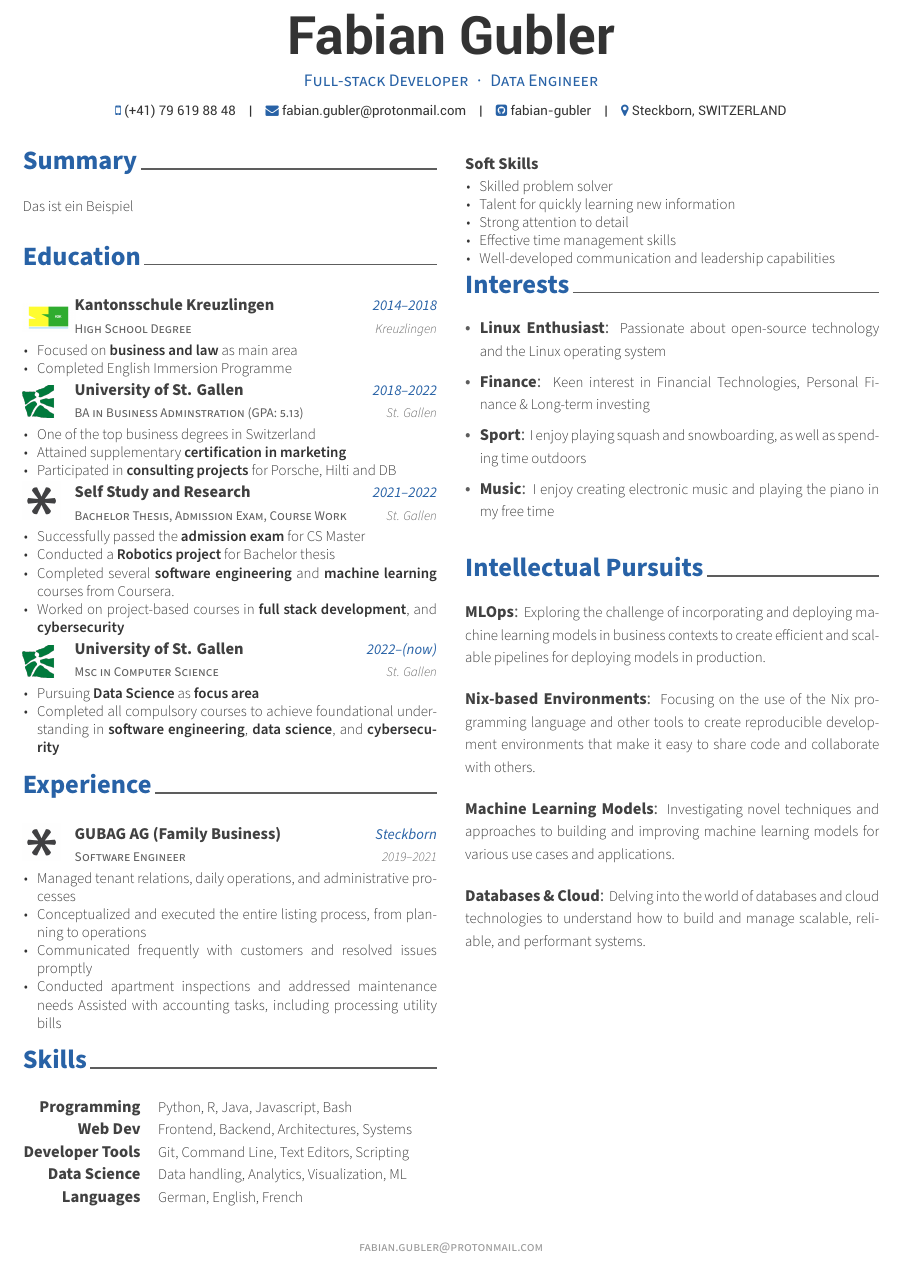
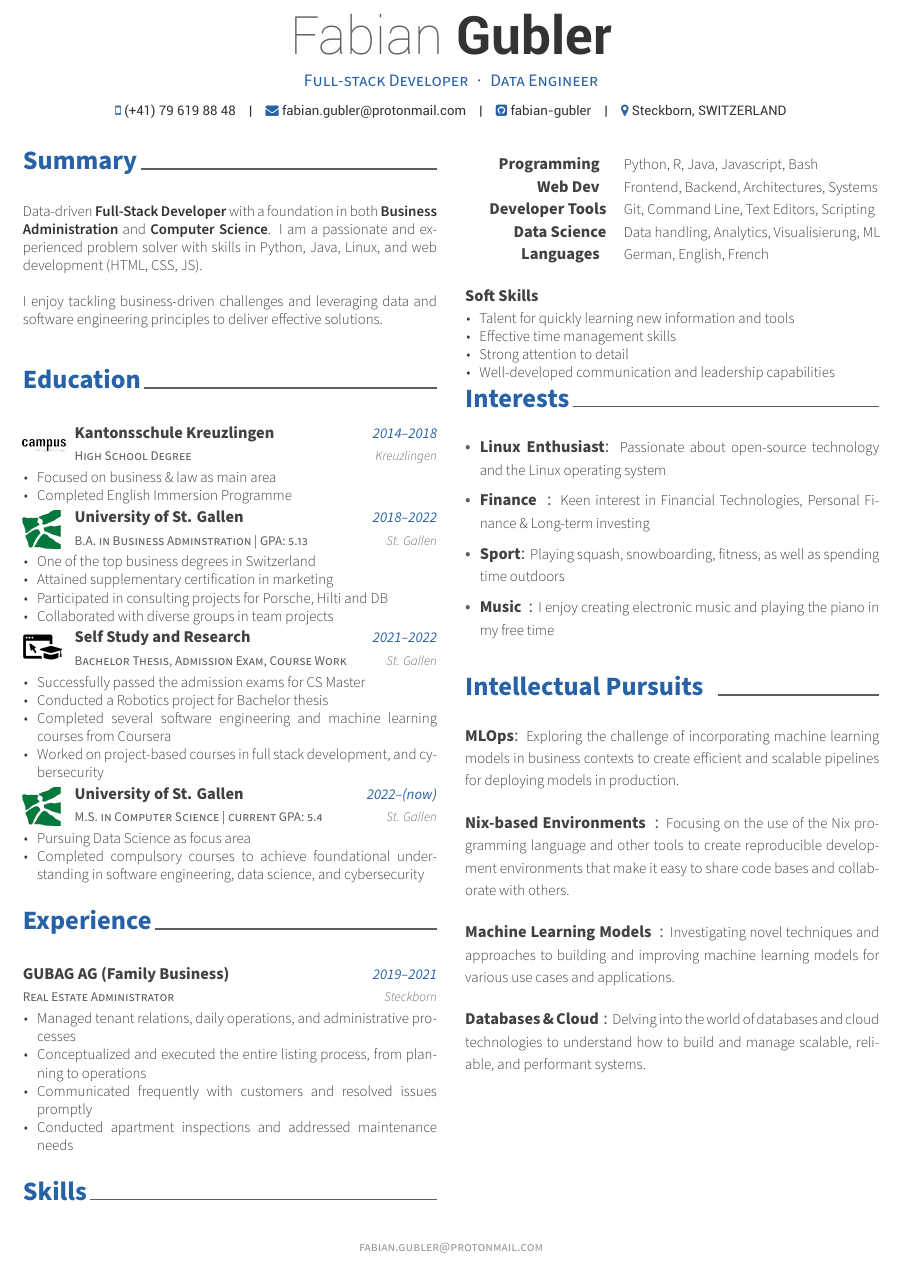
Before and after one commit to fabian-gubler/resume, a LaTeX CV (main.tex, which reads awesome-cv.cls, resume/1_education.tex, resume/2_experience.tex): part of the page, cut so that both start at the same text. Compiled offline with XeLaTeX.

Commit message:
manual update

```diff
--- a/awesome-cv.cls
+++ b/awesome-cv.cls
@@ -406,7 +406,8 @@
 % Usage: \makecvheader
 \newcommand*{\makecvheader}{%
   \begin{center}
- \headerlastnamestyle{\@firstname}\headerlastnamestyle{{}\acvHeaderNameDelim\@lastname}%
+ \headerfirstnamestyle{\@firstname}\headerlastnamestyle{{}\acvHeaderNameDelim\@lastname}%
+ % \headerlastnamestyle{\@firstname}\headerlastnamestyle{{}\acvHeaderNameDelim\@lastname}%
     \\[\acvHeaderAfterNameSkip]%
     \ifthenelse{\isundefined{\@position}}{}{\headerpositionstyle{\@position\\[\acvHeaderAfterPositionSkip]}}%
     \ifthenelse{\isundefined{\@address}}{}{\headeraddressstyle{\@address\\[\acvHeaderAfterAddressSkip]}}%
@@ -682,7 +695,7 @@
     \setlength\tabcolsep{1ex}
     % \setlength\tabcolsep{-5ex}
     \setlength{\extrarowheight}{0pt}
-    \begin{tabular*}{0.5\textwidth - 0.3cm}[t]{@{\extracolsep{\fill}} R{2.5cm} L{0.5\textwidth - 0.8cm} }
+    \begin{tabular*}{0.5\textwidth - 0.3cm}[t]{@{\extracolsep{\fill}} R{3cm} L{0.5\textwidth - 0.8cm} }
 }{%
     \end{tabular*}
   \end{center}
--- a/main.tex
+++ b/main.tex
@@ -50,8 +56,9 @@
 %	Comment any of the lines below if they are not required
 %-------------------------------------------------------------------------------
 \name{Fabian}{Gubler}
-\detrue
-\position{Full-stack Developer{\enskip\cdotp\enskip}Data Engineer}
+
+
+\position{Full-stack \en{Developer}\de{Entwickler}{\enskip\cdotp\enskip}Data Engineer}
 %\address{Computer Vision Center, Edificio O, Campus UAB 08193 Barcelona SPAIN}
 
 \mobile{(+41) 79 619 88 48}
@@ -59,7 +66,7 @@
 % \homepage{onurferhat.com}
 \github{fabian-gubler}
 % \linkedin{onurferhat}
-\location{Steckborn, SWITZERLAND}
+\location{Steckborn, \en{SWITZERLAND}\de{SCHWEIZ}}
 % \stackoverflow{SOid}{SOname}
 % \twitter{@twit}
 % \skype{skypeid}
--- a/resume/1_education.tex
+++ b/resume/1_education.tex
@@ -1,8 +1,8 @@
 %-------------------------------------------------------------------------------
 %	SECTION TITLE
 %-------------------------------------------------------------------------------
-\cvsection{Education}
-\vspace{2mm}
+\cvsection{\en{Education}\de{Ausbildung}}
+\vspace{3mm}
 
 
 %-------------------------------------------------------------------------------
@@ -12,69 +12,125 @@
 
 	%---------------------------------------------------------
 	\cventry
-	{High School Degree} % Degree
+	{
+		\en{High School Degree}
+		\de{Maturität}
+	}
 	{Kantonsschule Kreuzlingen} % Institution
 	{2014--2018} % Location
 	{Kreuzlingen} % Date(s)
 	{
 		\begin{cvitems} % Description(s) bullet points
-			\item {Focused on \textbf{business and law} as main area}
-			\item {Completed English Immersion Programme}
+			\item {
+			            \en{Focused on business \& law as main area}
+			            \de{Schwerpunktfach Wirtschaft \& und Recht}
+			      }
+			\item {
+			            \en{Completed English Immersion Programme}
+			            \de{Englisch Immersionsklasse}
+			      }
 		\end{cvitems}
 	}
-	{\multirow{2}{1.1cm}{\parbox{1\linewidth}{\vspace{0cm}\includegraphics[scale=0.07]{logo/ksk.png}}}}
+	{\multirow{2}{1.1cm}{\parbox{1\linewidth}{\vspace{0cm}\includegraphics[scale=0.03]{logo/campus.png}}}}
 
 	%---------------------------------------------------------
 	\cventry
-	{BA in Business Adminstration (GPA: 5.13)} % Degree
-	{University of St. Gallen} % Institution
+	{
+		\en {B.A. in Business Adminstration | GPA: 5.13}
+		\de{B.A. in Betriebswirtschaft | Schnitt: 5.13}
+	}
+	{
+		\en{University of St. Gallen}
+		\de{Universität St. Gallen}
+	} % Institution
 	{2018--2022} % Date(s)
 	{St. Gallen} % Location
 	{
 		\begin{cvitems} % Description(s) bullet points
-			\item {One of the top business degrees in Switzerland}
-			\item {Attained supplementary \textbf{certification in marketing}}
-			\item {Participated in \textbf{consulting projects} for Porsche, Hilti and DB}
-			% \item {Gained comprehensive education across multiple business admistration areas}
-			% \item {Collaborated with diverse groups in team projects}
+			\item {
+			            \en{One of the top business degrees in Switzerland}
+			            \de{Abschluss an einer der besten Wirtschaftsuniversitäten der Schweiz}
+			      }
+			\item {
+			            \en{Attained supplementary certification in marketing}
+			            \de{Erlangen einer zusätzlichen Marketing Zertifizierung}
+			      }
+			\item {
+			            \en{Participated in consulting projects for Porsche, Hilti and DB}
+			            \de{Mitwirkung an Beratungsprojekten für Porsche, Hilti und DB}
+			      }
+			\item {
+			            \en{Collaborated with diverse groups in team projects}
+			            \de{Aktive Zusammenarbeit in diversen Gruppen}
+			      }
 		\end{cvitems}
 	}
-	{\multirow{2}{1.1cm}{\parbox{1\linewidth}{\vspace{0cm}\includegraphics[scale=0.05]{logo/hsg.png}}}}
+	{\multirow{2}{1.1cm}{\parbox{1\linewidth}{\vspace{0cm}\includegraphics[scale=0.06]{logo/hsg.png}}}}
 
 	%---------------------------------------------------------
 
 	\cventry
-	{Bachelor Thesis, Admission Exam, Course Work} % Degree
-	{Self Study and Research} % Institution
+	{
+		\en{Bachelor Thesis, Admission Exam, Course Work}
+		\de{Bachelorarbeit, Zulassungsprüfung, Kursarbeit}
+	}
+	{
+		\en{Self Study and Research}
+		\de{Selbststudium und Abschlussarbeit}
+	}
 	{2021--2022} % Date(s)
 	{St. Gallen} % Location
 	{
 		\begin{cvitems} % Description(s) bullet points
-			\item {Successfully passed the \textbf{admission exam} for CS Master}
-			\item {Conducted a \textbf{Robotics project} for Bachelor thesis}
-			\item {Completed several \textbf{software engineering} and \textbf{machine learning} courses from Coursera}.
-			\item {Worked on project-based courses in \textbf{full stack development}, and \textbf{cybersecurity}}
-			% \item {Gained comprehensive education across multiple business admistration areas}
-			% \item {Collaborated with diverse groups in team projects}
+			\item {
+			            \en{Successfully passed the admission exams for CS Master}
+			            \de{Bestehen der Aufnamhmeprüfungen für den CS Master}
+			      }
+			\item {
+			            \en{Conducted a Robotics project for Bachelor thesis}
+			            \de{Realisierung eines Robotikprojekts für die Bachelorarbeit}
+			      }
+			\item {
+			            \en{Completed several software engineering and machine learning courses from Coursera}
+			            \de{Absolvieren mehrerer Kurse in Software Engineering und Machine Learning auf Coursera}
+			      }
+			\item {
+			            \en{Worked on project-based courses in full stack development, and cybersecurity}
+			            \de{Durchführung von projektbasierten Kursen in Full-Stack Entwicklung und Cybersicherheit}
+			      }
 		\end{cvitems}
 	}
-	{\multirow{1}{1.1cm}{\parbox{1\linewidth}{\vspace{0cm}\includegraphics[scale=0.10]{logo/sign.png}}}}
+	{\multirow{1}{1.1cm}{\parbox{1\linewidth}{\vspace{0cm}\includegraphics[scale=0.12]{logo/courses.png}}}}
 	% {}
 
 	%---------------------------------------------------------
 	\cventry
 	% TODO: Put current GPA
-	{Msc in Computer Science} % Degree
-	{University of St. Gallen} % Institution
-	{2022--(now)} % Date(s)
+	{
+		\en {M.S. in Computer Science | current GPA: 5.4}
+		\de {M.S. in Computer Science | Schnitt aktuell: 5.4}
+	}
+	{
+		\en{University of St. Gallen}
+		\de{Universität St. Gallen}
+	}
+	{2022--\en{(now)}\de{heute}} % Date(s)
 	{St. Gallen} % Location
 	{
 		\begin{cvitems} % Description(s) bullet points
-			\item {Pursuing \textbf{Data Science} as \textbf{focus area}}
-			\item {Completed all compulsory courses to achieve foundational understanding in \textbf{software engineering}, \textbf{data science}, and \textbf{cybersecurity}}
+			\item {
+			            \en{Pursuing Data Science as focus area}
+			            \de{Fokussierung auf Data Science als Schwerpunktfach}
+			      }
+			\item {
+			            \en{Completed compulsory courses to achieve foundational understanding in software engineering, data science, and cybersecurity}
+			            \de{Fundiertes Verständnis für Software Engineering, Data Science und Cybersicherheit, durch Absolvierung aller Pflichtkurse}
+			      }
 		\end{cvitems}
 	}
-	{\multirow{2}{1.1cm}{\parbox{1\linewidth}{\vspace{0cm}\includegraphics[scale=0.05]{logo/hsg.png}}}}
+	{\multirow{2}{1.1cm}{\parbox{1\linewidth}{\vspace{0cm}\includegraphics[scale=0.06]{logo/hsg.png}}}}
 	%---------------------------------------------------------
 
+	\vspace{2mm}
+
 \end{cventries}
--- a/resume/2_experience.tex
+++ b/resume/2_experience.tex
@@ -1,8 +1,8 @@
 %-------------------------------------------------------------------------------
 %	SECTION TITLE
 %-------------------------------------------------------------------------------
-\cvsection{Experience}
-\vspace{2mm}
+\cvsection{\en{Experience}\de{Berufserfahrung}}
+\vspace{3mm}
 
 %-------------------------------------------------------------------------------
 %	CONTENT
@@ -10,21 +10,38 @@
 \begin{cventries}
 
 	%---------------------------------------------------------
-	\cventry
-	{Software Engineer} % Job title
-	{GUBAG AG (Family Business)} % Organization
+	\cventryalt
+	{
+		% Job title
+		\en{Real Estate Administrator}
+		\de{Immobilienbewirtschafter}
+	}
+	{GUBAG AG (\en{Family Business}\de{Familienbetrieb})} % Organization
+	{2019--2021} % Date(s)
 	{Steckborn} % Location
-	{2019--2021} % Date(s)
 	{
 		\begin{cvitems} % Description(s) of tasks/responsibilities
-			\item {Managed tenant relations, daily operations, and administrative processes}
-			\item { Conceptualized and executed the entire listing process, from planning to operations}
-			\item {Communicated frequently with customers and resolved issues promptly}
-			\item {Conducted apartment inspections and addressed maintenance needs}
-			Assisted with accounting tasks, including processing utility bills
+			\item {
+			            \en{Managed tenant relations, daily operations, and administrative processes}
+			            \de{Massgeblicher Beitrag zur Lösung von laufenden Herausforderungen, Verwaltungsabläufen, und Mieterbeziehungen}
+			      }
+			\item {
+			            \en{Conceptualized and executed the entire listing process, from planning to operations}
+			            \de{Konzeption und Implementation des Inserierungsprozesses}
+			      }
+			\item {
+			            \en{Communicated frequently with customers and resolved issues promptly}
+			            \de{Effektive Kommunikation mit Mieterschaft und rasche Behebung von Problemen}
+			      }
+			\item {
+			            \en{Conducted apartment inspections and addressed maintenance needs}
+			            \de{Durchführung von Wohnungsinspektionen und Ermittlung des Wartungsbedarfs}
+			      }
 		\end{cvitems}
 	}
-	{\multirow{1}{1.1cm}{\parbox{1\linewidth}{\vspace{0cm}\includegraphics[scale=0.10]{logo/sign.png}}}}
+	% {\multirow{1}{1.1cm}{\parbox{1\linewidth}{\vspace{0cm}\includegraphics[scale=0.05]{logo/gubag.png}}}}
 	{}
 
+	\vspace{2mm}
+
 \end{cventries}
--- a/resume/3_skills.tex
+++ b/resume/3_skills.tex
@@ -2,18 +2,29 @@
 %	SECTION TITLE
 %-------------------------------------------------------------------------------
 \cvsection{Skills}
+
+\vspace{0mm}
 
 %\cvsubsection{Skills}
 
 \begin{cvskills}
 	%---------------------------------------------------------
 	\cvskill
-	{Programming} % Category
+	{
+		\en{Programming}
+		\de{Programmieren}
+	}
 	{Python, R, Java, Javascript, Bash} % Skills
 	%---------------------------------------------------------
 	\cvskill
-	{Web Dev} % Category
-	{Frontend, Backend, Architectures, Systems} % Skills
+	{
+		\en{Web Dev}
+		\de{Web Dev}
+	}
+	{
+		\en{Frontend, Backend, Architectures, Systems}
+		\de{Frontend, Backend, Architekturen und Systeme}
+	}
 	%---------------------------------------------------------
 	\cvskill
 	{Developer Tools} % Category
@@ -21,12 +32,19 @@
 	%---------------------------------------------------------
 	\cvskill
 	{Data Science} % Category
-	{Data handling, Analytics, Visualization, ML} % Skills
+	{Data handling, Analytics, Visualisierung, ML} % Skills
 	%---------------------------------------------------------
 	\cvskill
-	{Languages} % Category
-	{German, English, French} % Skills
+	{
+		\en{Languages}
+		\de{Sprachen}
+	}
+	{
+		\en{German, English, French}
+		\de{Deutsch, Englisch, Französisch}
+	}
 	%---------------------------------------------------------
+
 \end{cvskills}
 %\cvsubsection{Workshops}
 
@@ -37,12 +55,23 @@
 
 \begin{cvcourses}
 	\cvcourse{
-		\begin{cvitems} % Description(s) bullet points
-			\item {Skilled problem solver}
-			\item {Talent for quickly learning new information}
-			\item {Strong attention to detail}
-			\item {Effective time management skills}
-			\item {Well-developed communication and leadership capabilities}
+		\begin{cvitems}
+			\item {
+			            \en{Talent for quickly learning new information and tools}
+			            \de{Schnelles Lernen neuer Fähigkeiten}
+			      }
+			\item {
+			            \en{Effective time management skills}
+			            \de{Effizientes Zeitmanagement und Organisation}
+			      }
+			\item {
+			            \en{Strong attention to detail}
+			            \de{Grosse Aufmerksamkeit für Details}
+			      }
+			\item {
+			            \en{Well-developed communication and leadership capabilities}
+			            \de{Ausgeprägte Kommunikations- und Führungsfähigkeiten}
+			      }
 		\end{cvitems}
 	}
 \end{cvcourses}
--- a/resume/4_interests.tex
+++ b/resume/4_interests.tex
@@ -1,9 +1,11 @@
 %-------------------------------------------------------------------------------
 %	SECTION TITLE
 %-------------------------------------------------------------------------------
-\cvsection{Interests}
+\cvsection{\en{Interests}\de{Interessen}}
 
 \begin{cvopensource}
+
+	\vspace{1mm}
 
 
 	% Interests
@@ -15,22 +17,40 @@
 		%---------------------------------------------------------
 		\item\cvproject
 		{Linux Enthusiast} % Award
-		{Passionate about open-source technology and the Linux operating system} % Event
+		{
+			\en{Passionate about open-source technology and the Linux operating system}
+			\de{Leidenschaft für Open-Source Technologien und das Linux-Betriebssystem}
+		}
 
 		%---------------------------------------------------------
 		\item\cvproject
-		{Finance} % Award
-		{Keen interest in Financial Technologies, Personal Finance \& Long-term investing} % Event
+		{
+			\en{Finance}
+			\de{Finanzwesen}
+		}
+		{
+			\en{Keen interest in Financial Technologies, Personal Finance \& Long-term investing}
+			\de{Starkes Interesse an Finanztechnologien, persönliche Finanzen \& Längerfristiges Investieren}
+		}
 
 		%---------------------------------------------------------
 		\item\cvproject
 		{Sport} % Award
-		{I enjoy playing squash and snowboarding, as well as spending time outdoors} % Event
+		{
+			\en{Playing squash, snowboarding, fitness, as well as spending time outdoors}
+			\de{Squash, Snowboarden, Fitness und Outdoor Aktivitäten}
+		}
 
 		%---------------------------------------------------------
 		\item\cvproject
-		{Music} % Award
-		{I enjoy creating electronic music and playing the piano in my free time} % Event
+		{
+			\en{Music}
+			\de{Musik}
+		}
+		{
+			\en{I enjoy creating electronic music and playing the piano in my free time}
+			\de{Elektronische Musikproduction und Klavier}
+		}
 
 	\end{itemize}
 \end{cvopensource}
--- a/resume/5_pursuits.tex
+++ b/resume/5_pursuits.tex
@@ -2,7 +2,12 @@
 %	SECTION TITLE
 %-------------------------------------------------------------------------------
 % \cvsection{Intellectual Pursuits}
-\cvsection{Intellectual Pursuits}
+\cvsection{\en{Intellectual Pursuits}
+% \de{Persönliche Weiterentwicklung}
+\de{Aktuelle Interessengebiete}
+}
+
+\vspace{1mm}
 
 %-------------------------------------------------------------------------------
 %	CONTENT
@@ -14,34 +19,47 @@
 	{MLOps} % Organization/group
 	{
 		% Reproducible development environments
-		Exploring the challenge of incorporating and deploying machine learning models in business contexts to create efficient and scalable pipelines for deploying models in production.
+		\en{Exploring the challenge of incorporating machine learning models in business contexts to create efficient and scalable pipelines for deploying models in production.}
+		\de{Erforschung der Herausforderung, Machine Learning Modelle in geschäftliche Kontexte einzubinden, um effiziente und skalierbare Pipelines in der Produktion zu ermöglichen.}
 	}
 	%---------------------------------------------------------
 
 	%---------------------------------------------------------
 	\cvproject
-	{Nix-based Environments} % Organization/group
+	{
+		\en{Nix-based Environments}
+		\de{Nix-basierte Entwicklung}
+	}
 	{
 		% Reproducible development environments
-		Focusing on the use of the Nix programming language and other tools to create reproducible development environments that make it easy to share code and collaborate with others.
+		\en{Focusing on the use of the Nix programming language and other tools to create reproducible development environments that make it easy to share code bases and collaborate with others.}
+		\de{Verwendung der Programmiersprache Nix und anderer Tools zur Schaffung von reproduzierbarer Entwicklungsumgebungen, um die verteilte Nutzung von Softwareprojekten zu ermöglichen und die Zusammenarbeit mit anderen Entwicklern zu erleichtern.}
 	}
 	%---------------------------------------------------------
 
 	%---------------------------------------------------------
 	\cvproject
-	{Machine Learning Models} % Organization/group
+	{
+		\en{Machine Learning Models}
+		\de{Machine Learning Modelle}
+	}
 	{
 		% Gain a comprehensive understanding of current models in order to apply them to business problems
-		Investigating novel techniques and approaches to building and improving machine learning models for various use cases and applications.
+		\en{Investigating novel techniques and approaches to building and improving machine learning models for various use cases and applications.}
+		\de{Erkundung neuartiger Techniken und Ansätze von Machine Learning Modellen und deren implementierung in verschiedene unternehmerischen Kontexten und Applikationen.}
 	}
 	%---------------------------------------------------------
 
 	%---------------------------------------------------------
 	\cvproject
-	{Databases \& Cloud} % Organization/group
+	{
+		\en{Databases \& Cloud}
+		\de{Datenbanken \& Cloud}
+	}
 	{
 		% Data pipelines
-		Delving into the world of databases and cloud technologies to understand how to build and manage scalable, reliable, and performant systems.
+		\en{Delving into the world of databases and cloud technologies to understand how to build and manage scalable, reliable, and performant systems.}
+		\de{Vertiefung in die Welt der Datenbanken und Cloud-Technologien, um zu verstehen, wie man skalierbare, zuverlässige und leistungsfähige Systeme aufbauen kann.}
 	}
 	%---------------------------------------------------------
 
--- a/resume/summary.tex
+++ b/resume/summary.tex
@@ -1,15 +1,33 @@
 %-------------------------------------------------------------------------------
 %	SECTION TITLE
 %-------------------------------------------------------------------------------
-\cvsection{Summary}
+\cvsection{\en{Summary}\de{Überblick}}
 
-\vspace{-4mm}
+\vspace{-2mm}
 
 
 %-------------------------------------------------------------------------------
 %	CONTENT
 %-------------------------------------------------------------------------------
 \begin{cvparagraph}
-	\en{Data-driven \textbf{Full-Stack Developer} with a foundation in both \textbf{Business Administration} and \textbf{Computer Science}. I am a passionate and experienced problem solver with skills in Python, Java, Linux, and web development (HTML, CSS, JS). I enjoy tackling business-driven challenges and leveraging data and software engineering principles to deliver effective solutions.}
-	\de{Das ist ein Beispiel}
+
+	\en{
+		Data-driven \textbf{Full-Stack Developer} with a foundation in both \textbf{Business Administration} and \textbf{Computer Science}.
+			I am a passionate and experienced problem solver with skills in Python, Java, Linux, and web development (HTML, CSS, JS).
+
+
+			I enjoy tackling business-driven challenges and leveraging data and software engineering principles to deliver effective solutions.
+	}
+
+	\de{
+		Datengetriebener \textbf{Full-Stack-Entwickler} mit einem Hintergrund in \textbf{Betriebswirtschaft} und \textbf{Informatik}.
+		% \textbf{Datengetriebener Full-Stack-Entwickler mit einem Hintergrund in Betriebswirtschaft und Informatik}.
+			Ich bin ein leidenschaftlicher und erfahrener Problemlöser mit Kenntnissen in Python, Java, Linux und Web Technologien (HTML, CSS, JS).
+
+
+			Es macht mir Freude, unternehmensorientierte Herausforderungen anzugehen und die Prinzipien der Daten- und Softwaretechnik zu nutzen, um effektive Lösungen zu erarbeiten.
+	}
+
+\vspace{2mm}
+
 \end{cvparagraph}
```
Also changed, not shown: logo/campus.png (added), logo/courses.png (added), main.pdf, saved.pdf (deleted), awesome-cv.cls (12 more changed lines), main.tex (12 more changed lines).
